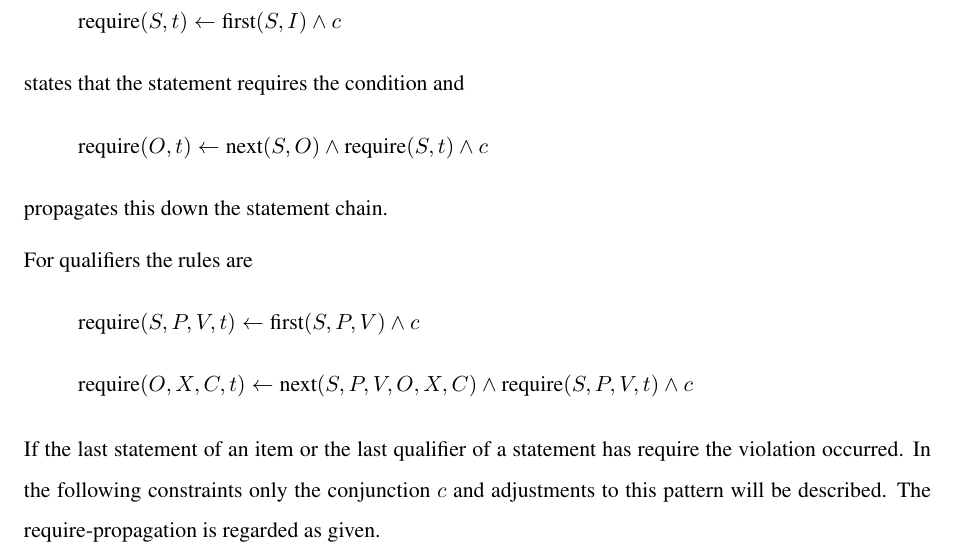
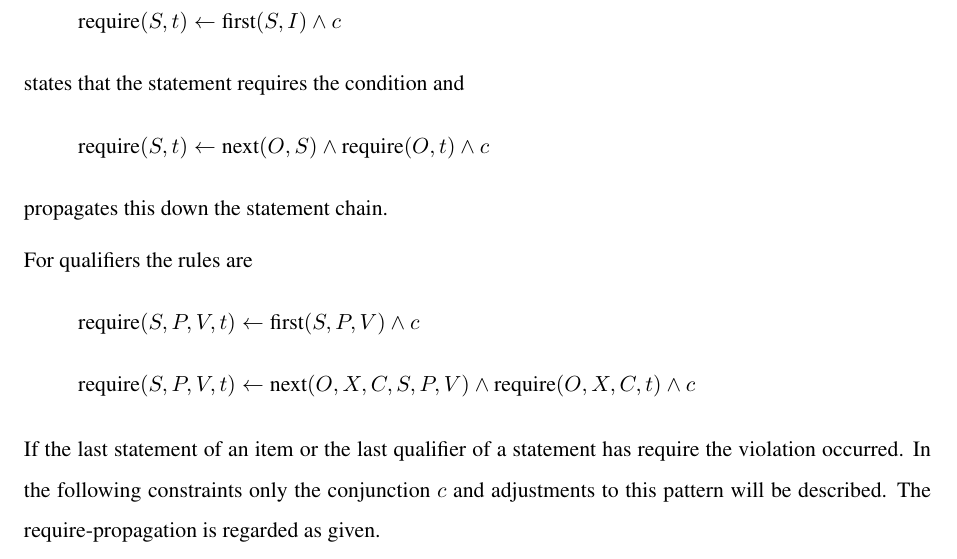
Before and after one commit to shade-belisar/wcd, a LaTeX thesis (thesis/paper/paper.tex): part of page 34 of 44, cut so that both start at the same text. Compiled offline with pdfLaTeX.

Commit message:
Fixed variabels in require pattern to allow for conjunction-reuse

```diff
--- a/thesis/paper/paper.tex
+++ b/thesis/paper/paper.tex
@@ -783,7 +783,7 @@ For statements the pattern consists of two rules, both utilising the same conjun
 \end{equation*}
 states that the statement requires the condition and
 \begin{equation*}
-\text{require}(O, t) \leftarrow \text{next}(S, O) \wedge \text{require}(S, t) \wedge c
+\text{require}(S, t) \leftarrow \text{next}(O, S) \wedge \text{require}(O, t) \wedge c
 \end{equation*}
 propagates this down the statement chain.
 
@@ -792,7 +792,7 @@ For qualifiers the rules are
 \text{require}(S, P, V, t) \leftarrow \text{first}(S, P, V) \wedge c
 \end{equation*}
 \begin{equation*}
-\text{require}(O, X, C, t) \leftarrow \text{next}(S, P, V, O, X, C) \wedge \text{require}(S, P, V, t) \wedge c
+\text{require}(S, P, V, t) \leftarrow \text{next}(O, X, C, S, P, V) \wedge \text{require}(O, X, C, t) \wedge c
 \end{equation*}
 
 If the last statement of an item or the last qualifier of a statement has require the violation occurred. In the following constraints only the conjunction \(c\) and adjustments to this pattern will be described. The require-propagation is regarded as given.
```
